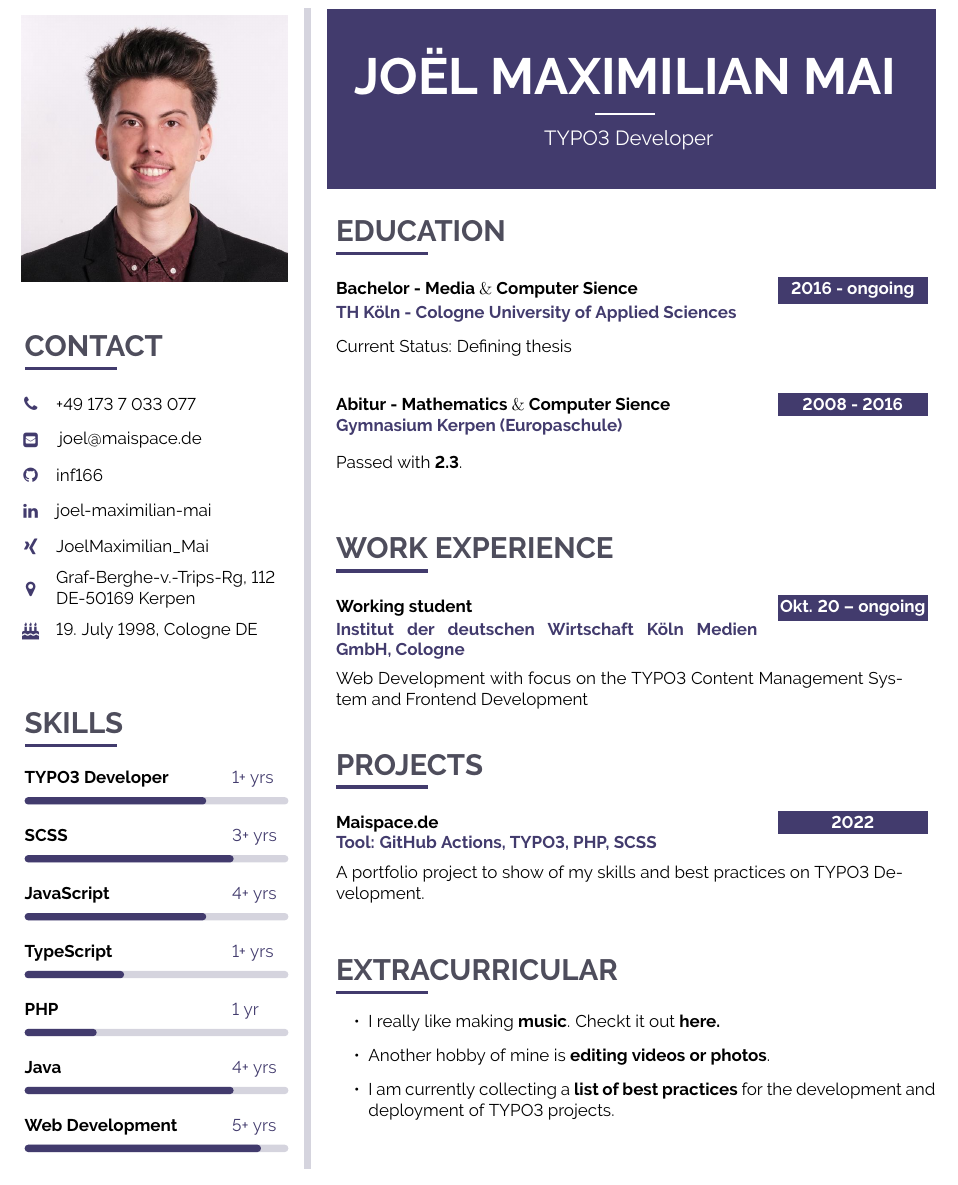
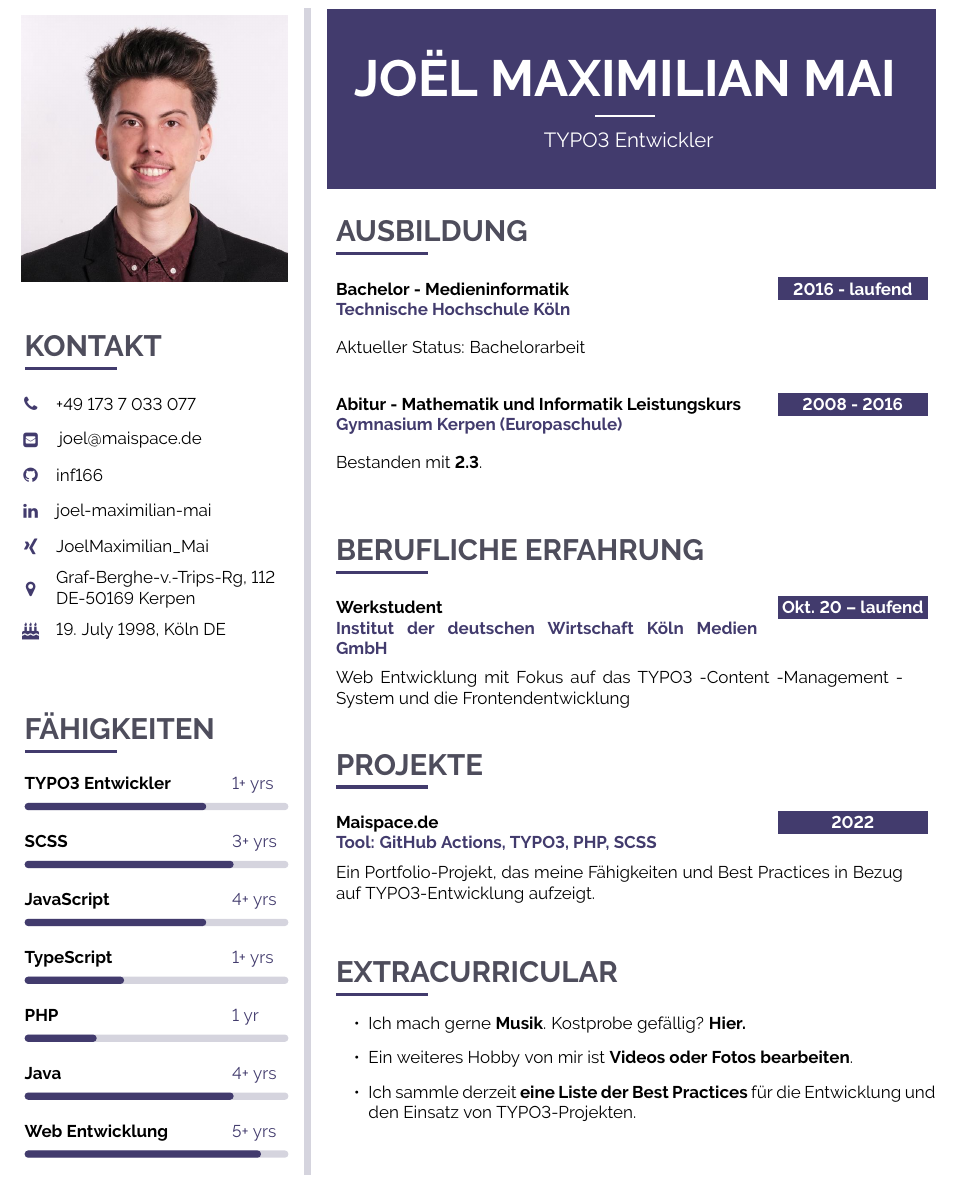
Before and after one commit to mai-space/curriculum_vitae, a LaTeX CV (mai-joel_maximilian-curriculum_vitae.tex): part of the page, cut so that both start at the same text. Compiled offline with pdfLaTeX.

Commit message:
[FEATURE] Add german version

```diff
--- a/mai-joel_maximilian-curriculum_vitae.tex
+++ b/mai-joel_maximilian-curriculum_vitae.tex
@@ -365,7 +365,7 @@
 \cutpic{0cm}{\linewidth}{assets/images/profile_picture.jpeg}
 \vfill\null
 
-\cvsection{CONTACT}
+\cvsection{Kontakt}
 
 \icontext{Phone}{14}{+49 173 7 033 077}{black}\\[6pt]
 \iconemail{EnvelopeSquare}{14}{joel@maispace.de}{joel@maispace.de}{black}\\[6pt]
@@ -373,18 +373,18 @@
 \icontext{Linkedin}{14}{\href{https://www.linkedin.com/in/joel-maximilian-mai/}{joel-maximilian-mai}}{black}\\[6pt]
 \icontext{Xing}{14}{\href{https://www.xing.com/profile/JoelMaximilian_Mai/portfolio}{JoelMaximilian$\_$Mai}}{black}\\[6pt]
 \icontext{MapMarker}{14}{{Graf-Berghe-v.-Trips-Rg, 112 \\ DE-50169 Kerpen}}{black}\\[6pt]
-\icontext{BirthdayCake}{14}{{19. July 1998, Cologne DE}}{black}\\[6pt]
+\icontext{BirthdayCake}{14}{{19. July 1998, Köln DE}}{black}\\[6pt]
 \vfill\null
 %\cvqrcode{0.7}
 
 %---------------------------------------------------------------------------------------
 %	META SKILLS
 %----------------------------------------------------------------------------------------
-\cvsection{SKILLS}
+\cvsection{Fähigkeiten}
 
 %\cvskill{Skill_Name} {Years of experience} {percentage of bar fill} \\[-2pt]
 
-\cvskill{TYPO3 Developer} {1+ yrs} {0.7} \\[-2pt]
+\cvskill{TYPO3 Entwickler} {1+ yrs} {0.7} \\[-2pt]
 
 \cvskill{SCSS} {3+ yrs} {0.8} \\[-2pt]
 
@@ -396,7 +396,7 @@
 
 \cvskill{Java} {4+ yrs} {0.8} \\[-2pt]
 
-\cvskill{Web Development} {5+ yrs} {0.9} \\[-2pt]
+\cvskill{Web Entwicklung} {5+ yrs} {0.9} \\[-2pt]
 %\vfill\null
 %\cvqrcode{0.7}
 
@@ -420,7 +420,7 @@
 	\begin {center}
 		\HUGE{ \textbf{ \textcolor{white}{ \uppercase{ Joël Maximilian Mai } } } } \\[-24pt]
 		\textcolor{white}{ \rule{0.1\textwidth}{1.25pt} } \\[4pt]
-		\large{ \textcolor{white} {TYPO3 Developer } }
+		\large{ \textcolor{white} {TYPO3 Entwickler } }
 	\end {center}
 \end{minipage}} \\[14pt]
 \vspace{-12pt}
@@ -429,33 +429,33 @@
 %	EDUCATION
 %----------------------------------------------------------------------------------------
 %\vfill\null
-\cvsection{EDUCATION}
+\cvsection{Ausbildung}
 
 \cvevent
-	{\textbf{2016 - ongoing}}
-	{Bachelor - Media $\&$ Computer Sience}
-	{TH Köln - Cologne University of Applied Sciences}
-	{Current Status: Defining thesis}
+	{\textbf{2016 - laufend}}
+	{Bachelor - Medieninformatik}
+	{Technische Hochschule Köln}
+	{Aktueller Status: Bachelorarbeit}
 \vfill\null
 
 \cvevent
 	{\textbf{2008 - 2016}}
-	{Abitur - Mathematics $\&$ Computer Sience}
+	{Abitur - Mathematik und Informatik Leistungskurs}
 	{Gymnasium Kerpen (Europaschule)}
-	{Passed with \textbf{2.3}.}
+	{Bestanden mit \textbf{2.3}.}
 \vfill\null
 
 %---------------------------------------------------------------------------------------
 %	WORK EXPERIENCE
 %----------------------------------------------------------------------------------------
 \vfill\null
-\cvsection{WORK EXPERIENCE}
+\cvsection{Berufliche Erfahrung}
 
 \cvevent
-	{\textbf{Okt. 20 – ongoing}}
-	{Working student}
-	{Institut der deutschen Wirtschaft Köln Medien GmbH, Cologne}
-	{Web Development with focus on the TYPO3 Content Management System and Frontend Development}
+	{\textbf{Okt. 20 – laufend}}
+	{Werkstudent}
+	{Institut der deutschen Wirtschaft Köln Medien GmbH}
+	{Web Entwicklung mit Fokus auf das TYPO3 -Content -Management -System und die Frontendentwicklung}
 	{}
 \vfill\null
 
@@ -463,13 +463,13 @@
 %	PROJECTS
 %----------------------------------------------------------------------------------------
 \vfill\null
-\cvsection{PROJECTS}
+\cvsection{Projekte}
 
 \cvevent
 	{\textbf{2022}}
 	{Maispace.de}
 	{Tool: GitHub Actions, TYPO3, PHP, SCSS}
-	{A portfolio project to show of my skills and best practices on TYPO3 Development.}
+	{Ein Portfolio-Projekt, das meine Fähigkeiten und Best Practices in Bezug auf TYPO3-Entwicklung aufzeigt.}
 \vfill\null
 
 
@@ -486,9 +486,9 @@
 \cvsection{EXTRACURRICULAR}
 \vspace{-0.3cm}
 \begin{itemize}
-  \item I really like making \textbf{music}. Checkt it out \textbf{\href{https://soundcloud.com/newmax_ofc/tracks}{here.}}
-  \item Another hobby of mine is \textbf{editing videos or photos}.
-  \item I am currently collecting a \textbf{list of best practices} for the development and deployment of TYPO3 projects.
+  \item Ich mach gerne \textbf{Musik}. Kostprobe gefällig? \textbf{\href{https://soundcloud.com/newmax_ofc/tracks}{Hier.}}
+  \item Ein weiteres Hobby von mir ist \textbf{Videos oder Fotos bearbeiten}.
+  \item Ich sammle derzeit \textbf{eine Liste der Best Practices} für die Entwicklung und den Einsatz von TYPO3-Projekten.
 \end{itemize}
 \vfill\null
 
```
Also changed, not shown: mai-joel_maximilian-curriculum_vitae.pdf (added), 6 other files.
